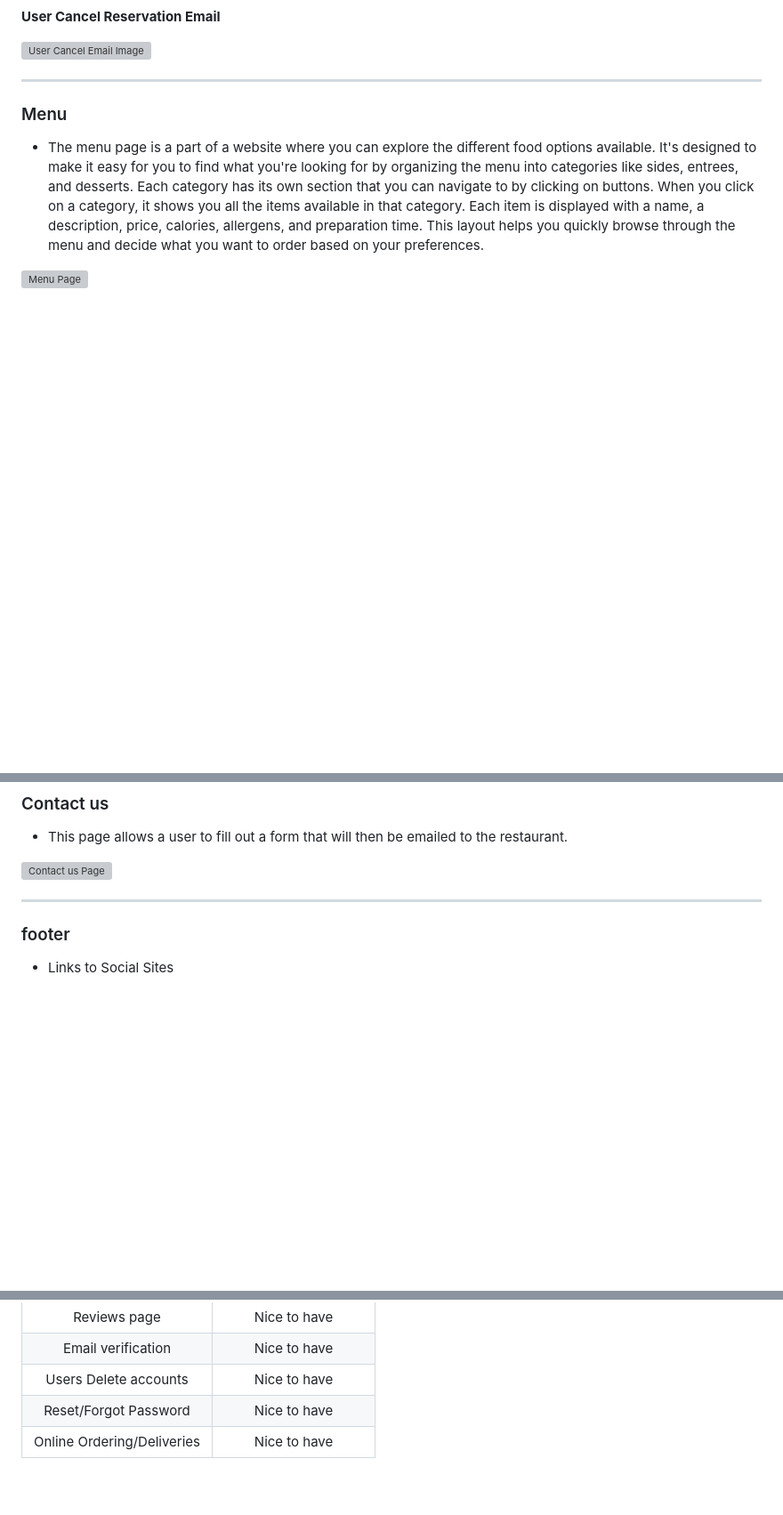
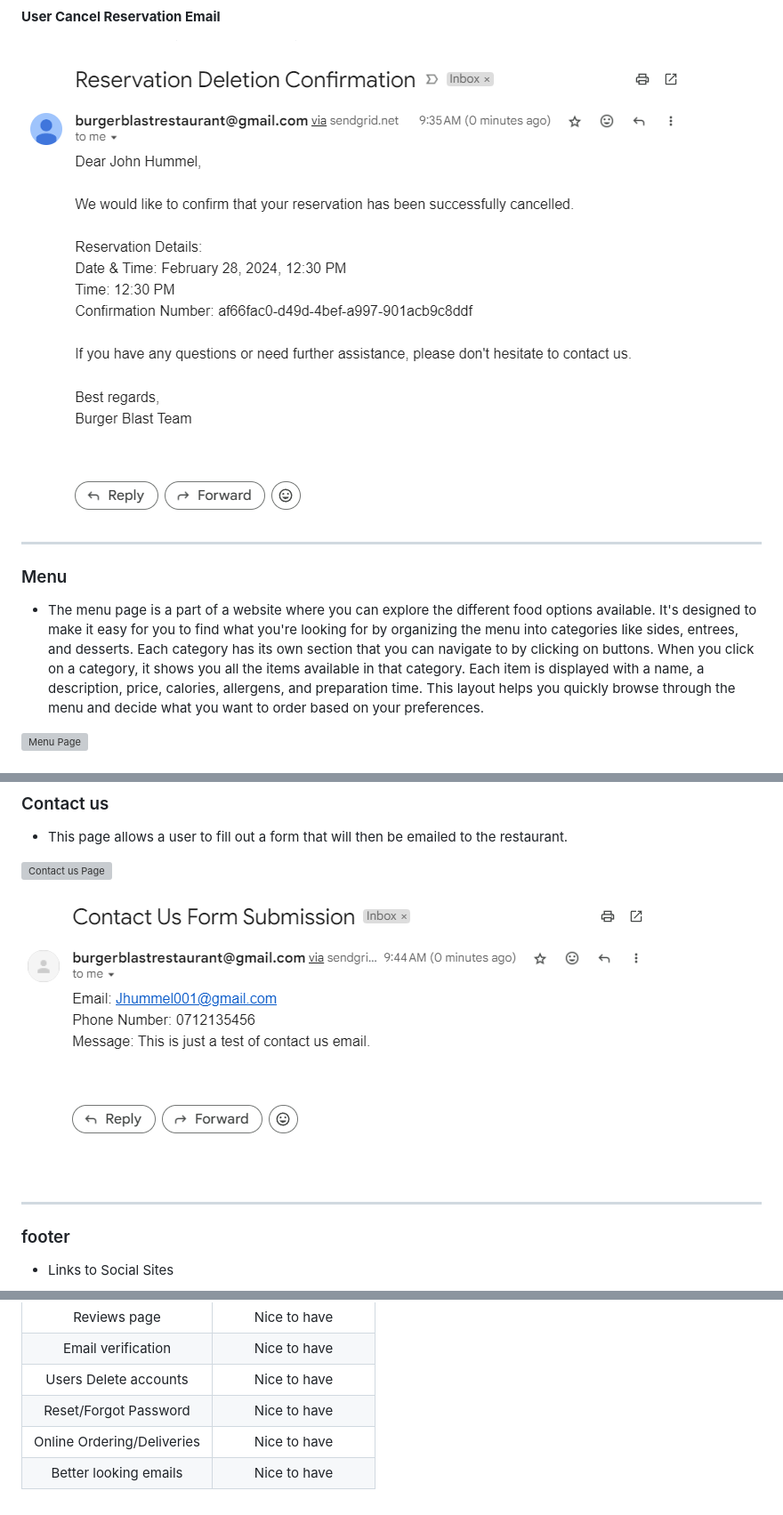
Before and after one commit to Danger0101/Burger_Blast_CI_PP4, a Markdown page: README.md, 3 parts joined by grey strips. Shown at 89% size. Rendered like a GitHub page; blank space fills up the shorter version; grey boxes are pictures that could not be loaded.

```diff
--- a/README.md
+++ b/README.md
@@ -173,7 +177,7 @@ The site allows users:
 
 **User Cancel Reservation Email**
 
-![User Cancel Email Image](./staticfiles/images/burger_blast_email_images)
+![User Cancel Email Image](./staticfiles/images/burger_blast_email_images/reservation_cancel_customer_email.png)
 
 ---
 
@@ -190,6 +194,8 @@ The site allows users:
 - This page allows a user to fill out a form that will then be emailed to the restaurant.
 
 ![Contact us Page](./staticfiles/images/feature_images/contact_us_page.png)
+
+![Example contact email recieved](./staticfiles/images/burger_blast_email_images/contact_form_email.png)
 
 ---
 
@@ -670,3 +697,4 @@ Used Heroku to deploy the website. You can [Visit Live Site by clicking here](ht
 |   Users Delete accounts    |    Nice to have     |
 |   Reset/Forgot Password    |    Nice to have     |
 | Online Ordering/Deliveries |    Nice to have     |
+|   Better looking emails    |    Nice to have     |
```
Also changed, not shown: other parts of README.md (+53 -28 lines).
